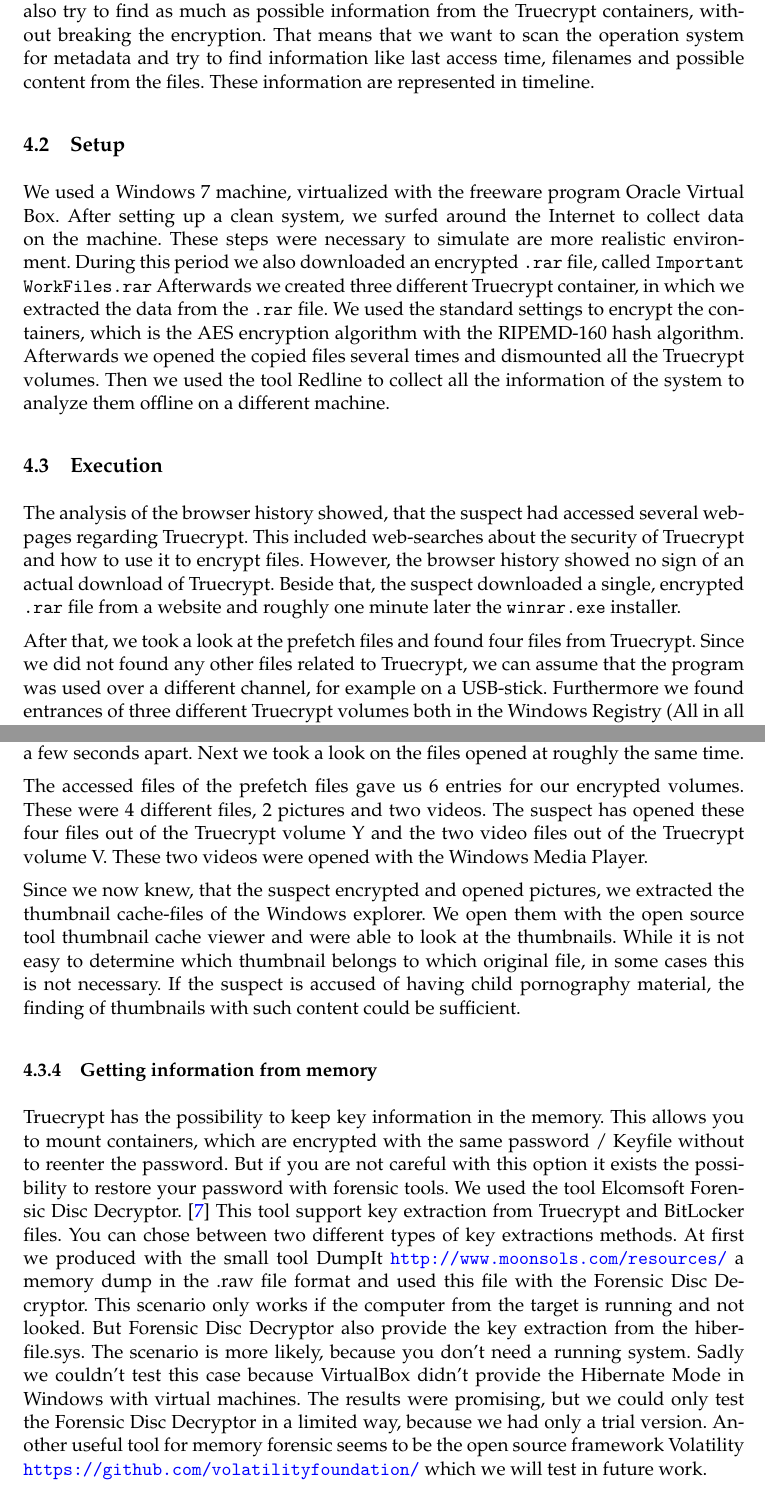
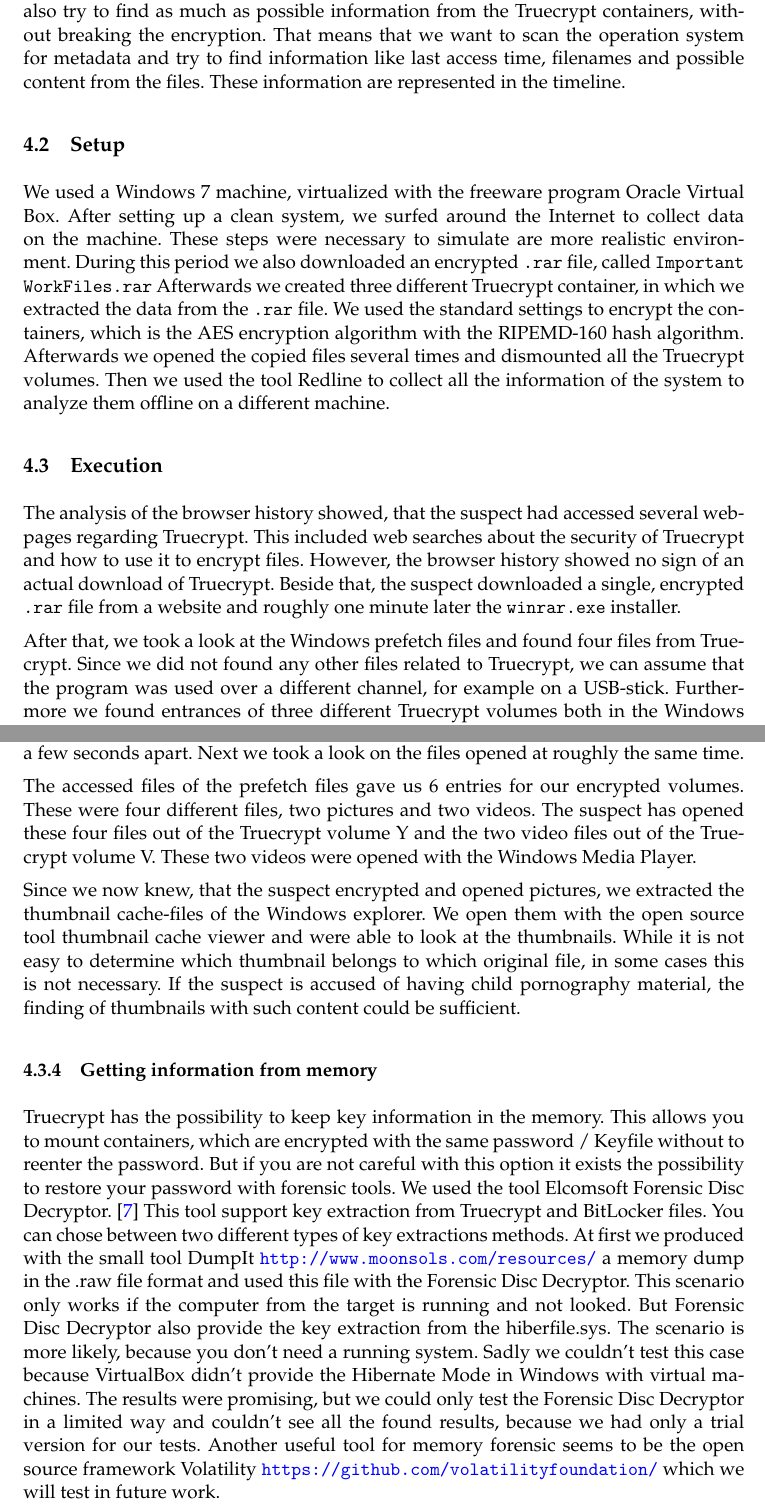
Before and after one commit to kerko/digitalforensic, a LaTeX document (report/report.tex, which reads report/pages/experiment.tex): two parts of pages 6 and 8 of 15, joined at a grey line, cut so that both start at the same text. Compiled offline with pdfLaTeX.

Commit message:
correct some errors in experiment

```diff
--- a/report/pages/experiment.tex
+++ b/report/pages/experiment.tex
@@ -2,7 +2,7 @@
 \subsection{Description and expected outcome}
 We are looking at the live image and the collected data from a system involved in a criminal case. Our goal is to find all three hidden volumes, we created during the setup and to create a timeline of the fraud, using the metadata collected with Redline.
 %(-cn-/)
-We also try to find as much as possible information from the Truecrypt containers, without breaking the encryption. That means that we want to scan the operation system for metadata and try to find information like last access time, filenames and possible content from the files. These information are represented in timeline.
+We also try to find as much as possible information from the Truecrypt containers, without breaking the encryption. That means that we want to scan the operation system for metadata and try to find information like last access time, filenames and possible content from the files. These information are represented in the timeline.
 %(/-cn-)
 
 \subsection{Setup}
@@ -18,7 +18,7 @@
 Then we used the tool Redline to collect all the information of the system to analyze them offline on a different machine.
 
 \subsection{Execution}
-The analysis of the browser history showed, that the suspect had accessed several webpages regarding Truecrypt. This included web-searches about the security of Truecrypt and how to use it to encrypt files. However, the browser history showed no sign of an actual download of Truecrypt. Beside that, the suspect downloaded a single, encrypted \texttt{.rar} file from a website and roughly one minute later the \texttt{winrar.exe} installer.
+The analysis of the browser history showed, that the suspect had accessed several webpages regarding Truecrypt. This included web searches about the security of Truecrypt and how to use it to encrypt files. However, the browser history showed no sign of an actual download of Truecrypt. Beside that, the suspect downloaded a single, encrypted \texttt{.rar} file from a website and roughly one minute later the \texttt{winrar.exe} installer.
 
-After that, we took a look at the prefetch files and found four files from Truecrypt. Since we did not found any other files related to Truecrypt, we can assume that the program was used over a different channel, for example on a USB-stick. Furthermore we found entrances of three different Truecrypt volumes both in the  Windows Registry (All in all we found 6 keys belonging to Truecrypt) and the volume section. The volumes were named S,V and Y.
+After that, we took a look at the Windows prefetch files and found four files from Truecrypt. Since we did not found any other files related to Truecrypt, we can assume that the program was used over a different channel, for example on a USB-stick. Furthermore we found entrances of three different Truecrypt volumes both in the  Windows Registry (All in all we found 6 keys belonging to Truecrypt) and the volume section. The volumes were named S,V and Y.
 
@@ -37,7 +37,7 @@
 \subsubsection{Correlating metadata}
 After identifying two possible Truecrypt-container, we searched for the MD5-value of both files at \url{virustotal.com}. Of course this gave us no result, since these files are unique. The timestamps showed, that the files creation and the modified date are only a few seconds apart. Next we took a look on the files opened at roughly the same time.
 
-The accessed files of the prefetch files gave us 6 entries for our encrypted volumes. These were 4 different files, 2 pictures and two videos.
+The accessed files of the prefetch files gave us 6 entries for our encrypted volumes. These were four different files, two pictures and two videos.
 The suspect has opened these four files out of the Truecrypt volume Y and the two video files out of the Truecrypt volume V. These two videos were opened with the Windows Media Player.
 
 Since we now knew, that the suspect encrypted and opened pictures, we extracted the thumbnail cache-files of the Windows explorer. We open them with the open source tool thumbnail cache viewer and were able to look at the thumbnails. While it is not easy to determine which thumbnail belongs to which original file, in some cases this is not necessary. If the suspect is accused of having child pornography material, the finding of thumbnails with such content could be sufficient.
@@ -48,7 +48,7 @@
 \cite{elcomsoft:forensicDiskDecrypt}
 This tool support key extraction from Truecrypt and BitLocker files. You can chose between two different types of key extractions methods. At first we produced with the small tool DumpIt \url{http://www.moonsols.com/resources/} a memory dump in the .raw file format and used this file with the Forensic Disc Decryptor.
 This scenario only works if the computer from the target is running and not looked. But Forensic Disc Decryptor also provide the key extraction from the hiberfile.sys. The scenario is more likely, because you don't need a running system. Sadly we couldn't test this case because VirtualBox didn't provide the Hibernate Mode in Windows with virtual machines.
-The results were promising, but we could only test the Forensic Disc Decryptor in a limited way, because we had only a trial version. Another useful tool for memory forensic seems to be the open source framework Volatility  \url{https://github.com/volatilityfoundation/} which we will test in future work.
+The results were promising, but we could only test the Forensic Disc Decryptor in a limited way and couldn't see all the found results, because we had only a trial version for our tests. Another useful tool for memory forensic seems to be the open source framework Volatility  \url{https://github.com/volatilityfoundation/} which we will test in future work.
 
 
 %(/-cn-)
```
Also changed, not shown: report/pages/experiment.tex (4 more changed lines).
